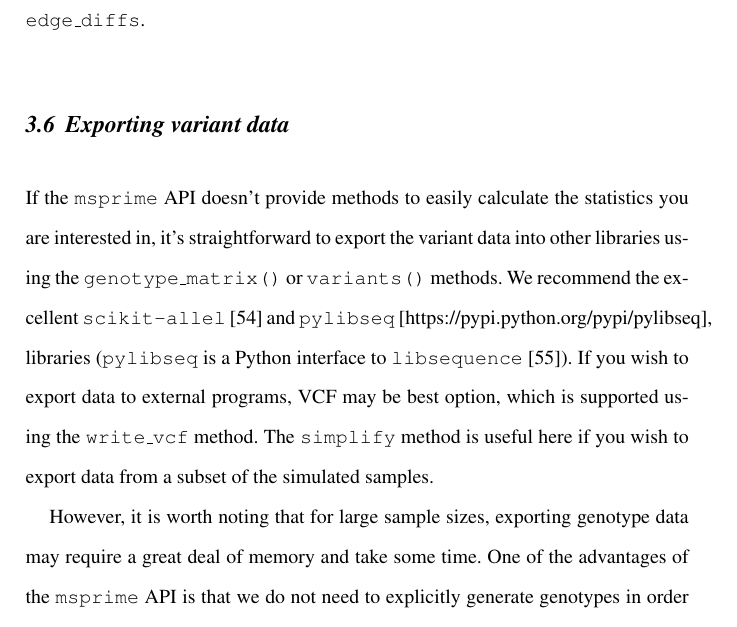
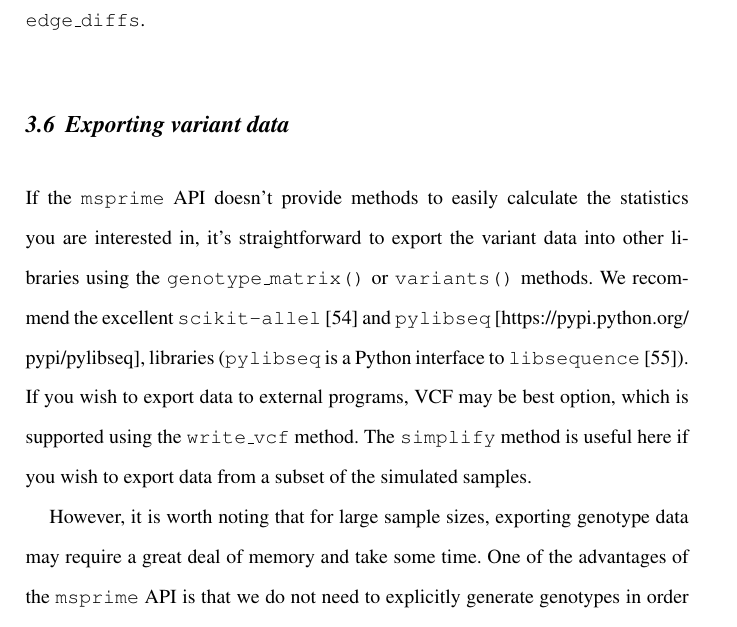
Before and after one commit to jeromekelleher/spg-chapter, a LaTeX document (chapter.tex): part of page 50 of 73, cut so that both start at the same text. Compiled offline with pdfLaTeX.

Commit message:
fix long line

```diff
--- a/chapter.tex
+++ b/chapter.tex
@@ -1597,7 +1597,7 @@ statistics you are interested in, it's straightforward to export the
 variant data into other libraries using the \texttt{genotype\_matrix()}
 or \texttt{variants()} methods. We recommend the excellent
 \texttt{scikit-allel}~\citep{miles2017scikit} and
-\texttt{pylibseq} [\url{https://pypi.python.org/pypi/pylibseq}],
+\texttt{pylibseq} [\url{https://pypi.python.org/} \url{pypi/pylibseq}],
 libraries (\texttt{pylibseq} is a Python interface to
 \texttt{libsequence}~\citep{thornton2003libsequence}). If you wish to export data to
 external programs, VCF may be best option, which is supported using the
```
